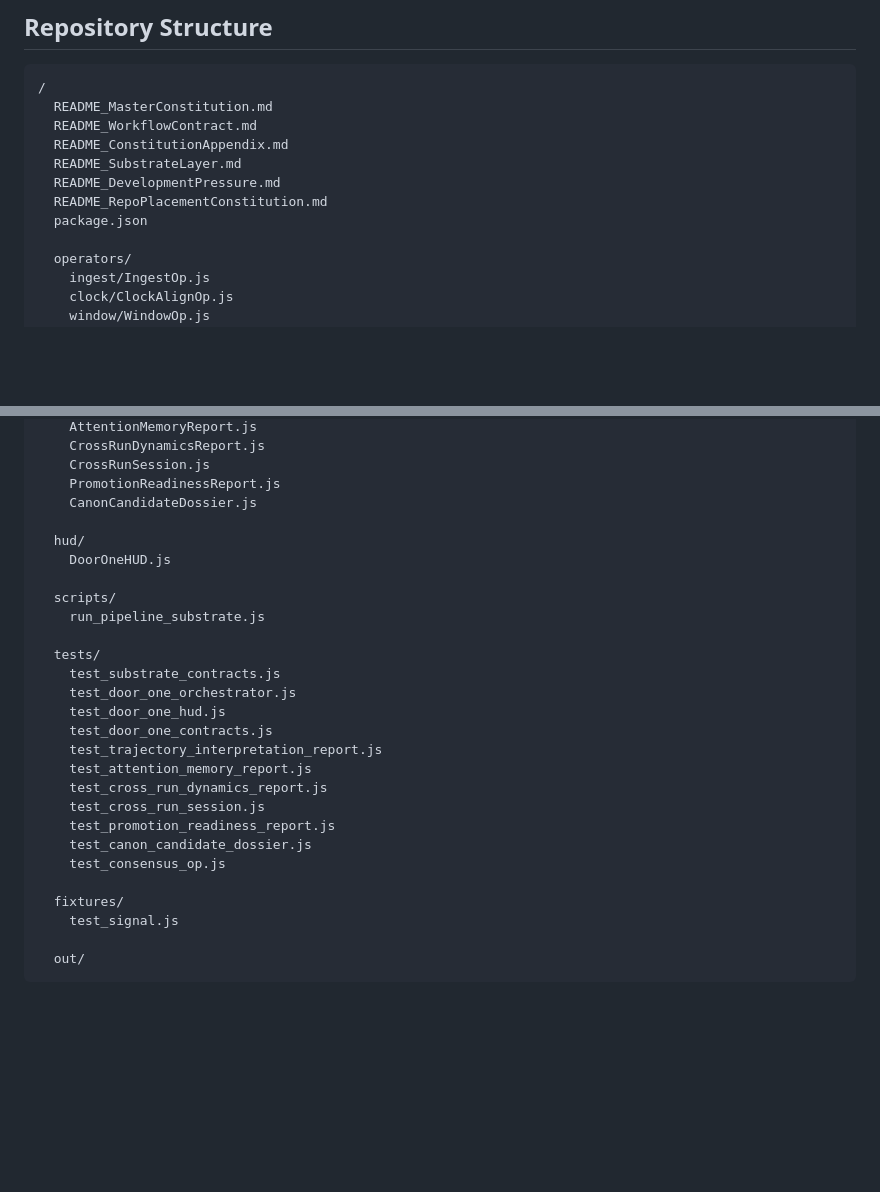
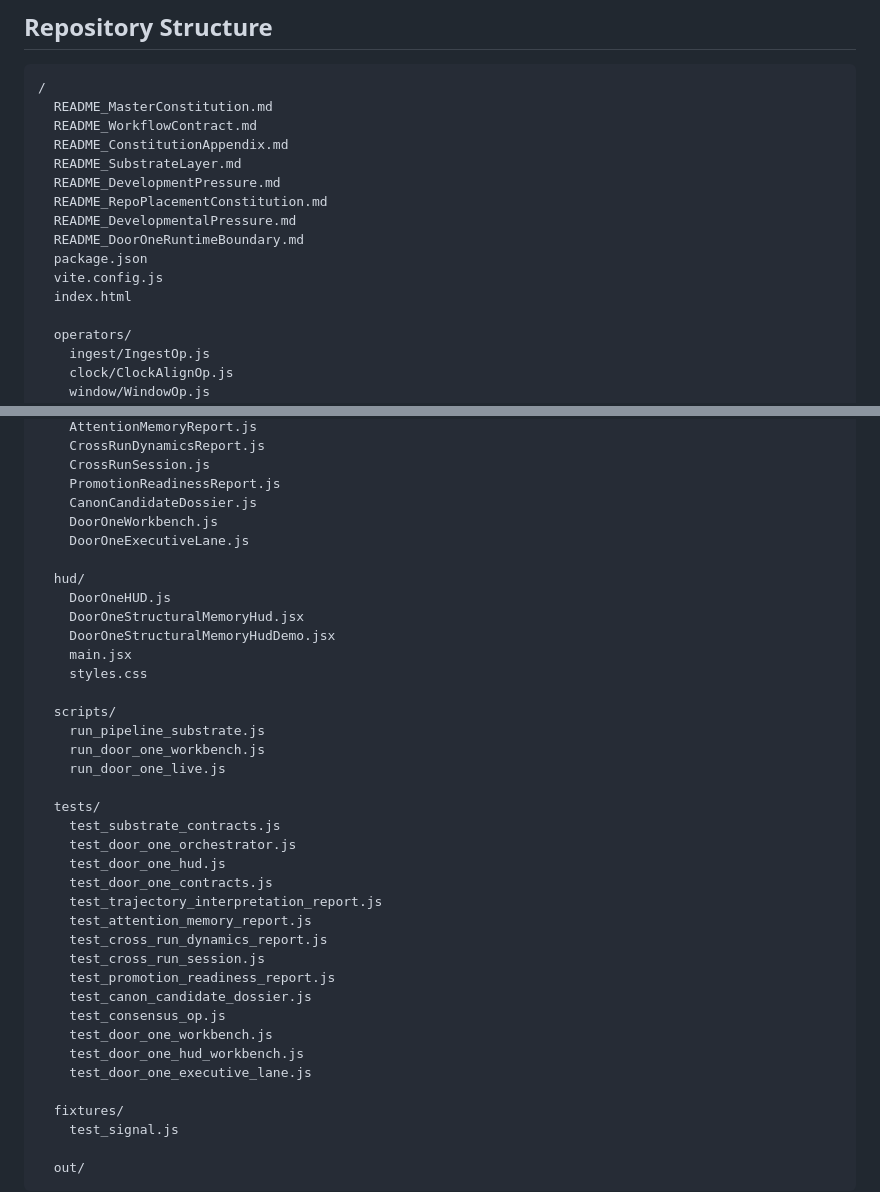
Before and after one commit to ReedBarrus/DynamicalMemoryEngine, a Markdown page: README.md, 2 parts joined by grey strips. GitHub-like rendering; blank space fills up the shorter version.

```diff
--- a/README.md
+++ b/README.md
@@ -55,7 +55,11 @@ Later layers are planned as separate architectural doors:
   README_SubstrateLayer.md
   README_DevelopmentPressure.md
   README_RepoPlacementConstitution.md
+  README_DevelopmentalPressure.md
+  README_DoorOneRuntimeBoundary.md
   package.json
+  vite.config.js
+  index.html
 
   operators/
     ingest/IngestOp.js
@@ -83,12 +87,20 @@ Later layers are planned as separate architectural doors:
     CrossRunSession.js
     PromotionReadinessReport.js
     CanonCandidateDossier.js
+    DoorOneWorkbench.js
+    DoorOneExecutiveLane.js
 
   hud/
     DoorOneHUD.js
+    DoorOneStructuralMemoryHud.jsx
+    DoorOneStructuralMemoryHudDemo.jsx
+    main.jsx
+    styles.css
 
   scripts/
     run_pipeline_substrate.js
+    run_door_one_workbench.js
+    run_door_one_live.js
 
   tests/
     test_substrate_contracts.js
@@ -102,6 +114,9 @@ Later layers are planned as separate architectural doors:
     test_promotion_readiness_report.js
     test_canon_candidate_dossier.js
     test_consensus_op.js
+    test_door_one_workbench.js
+    test_door_one_hud_workbench.js
+    test_door_one_executive_lane.js
 
   fixtures/
     test_signal.js
```
